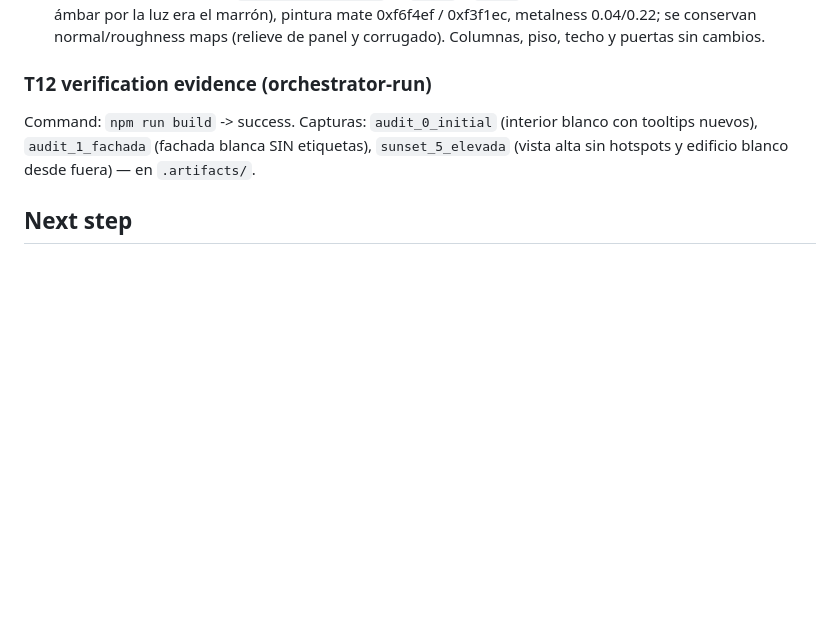
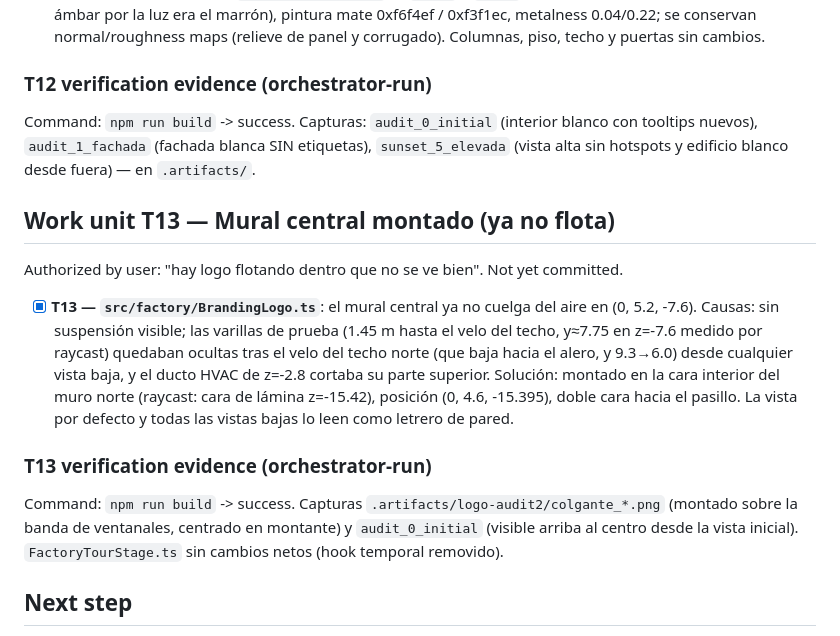
Before and after one commit to Omarsx1/Taller-Calzado-Chap-n, a Markdown page: odd/tasks/fabrica-virtual-blockout.md, the part around the change. Drawn GitHub-style; blank space fills up the shorter version.

Commit message:
docs(odd): registra la unidad de trabajo T13 del mural central

```diff
--- a/odd/tasks/fabrica-virtual-blockout.md
+++ b/odd/tasks/fabrica-virtual-blockout.md
@@ -449,6 +449,24 @@ Command: `npm run build` -> success. Capturas: `audit_0_initial` (interior blanc
 nuevos), `audit_1_fachada` (fachada blanca SIN etiquetas), `sunset_5_elevada` (vista alta sin
 hotspots y edificio blanco desde fuera) — en `.artifacts/`.
 
+## Work unit T13 — Mural central montado (ya no flota)
+
+Authorized by user: "hay logo flotando dentro que no se ve bien". Not yet committed.
+
+- [x] **T13 — `src/factory/BrandingLogo.ts`**: el mural central ya no cuelga del aire en
+  (0, 5.2, -7.6). Causas: sin suspensión visible; las varillas de prueba (1.45 m hasta el velo
+  del techo, y≈7.75 en z=-7.6 medido por raycast) quedaban ocultas tras el velo del techo norte
+  (que baja hacia el alero, y 9.3→6.0) desde cualquier vista baja, y el ducto HVAC de z=-2.8
+  cortaba su parte superior. Solución: montado en la cara interior del muro norte
+  (raycast: cara de lámina z=-15.42), posición (0, 4.6, -15.395), doble cara hacia el pasillo.
+  La vista por defecto y todas las vistas bajas lo leen como letrero de pared.
+
+### T13 verification evidence (orchestrator-run)
+
+Command: `npm run build` -> success. Capturas `.artifacts/logo-audit2/colgante_*.png` (montado
+sobre la banda de ventanales, centrado en montante) y `audit_0_initial` (visible arriba al
+centro desde la vista inicial). `FactoryTourStage.ts` sin cambios netos (hook temporal removido).
+
 ## Next step
 
 Visual tuning pass with the user in the browser (T5 + T6 + T7 + T8: contrast, hotspot overlap,
```
